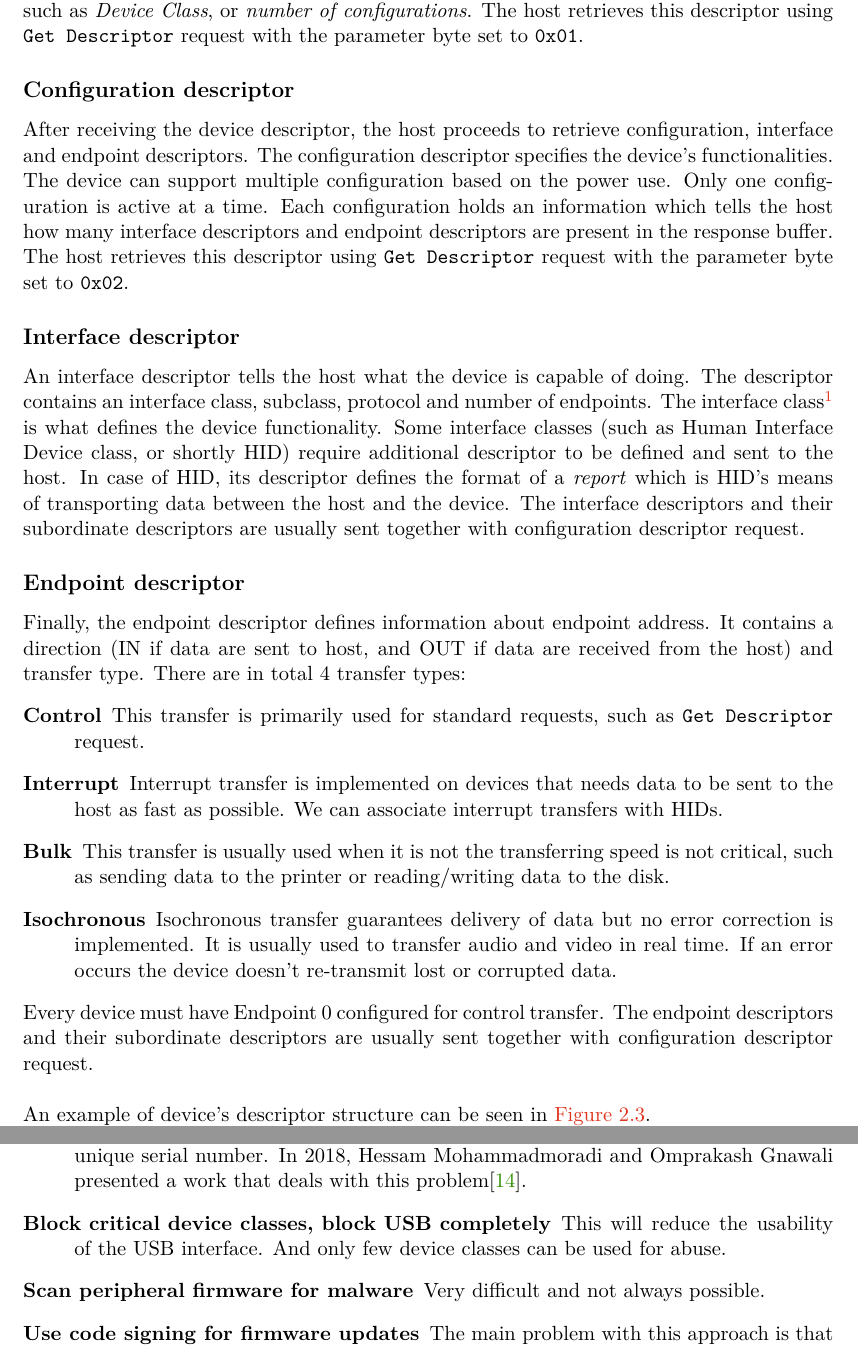
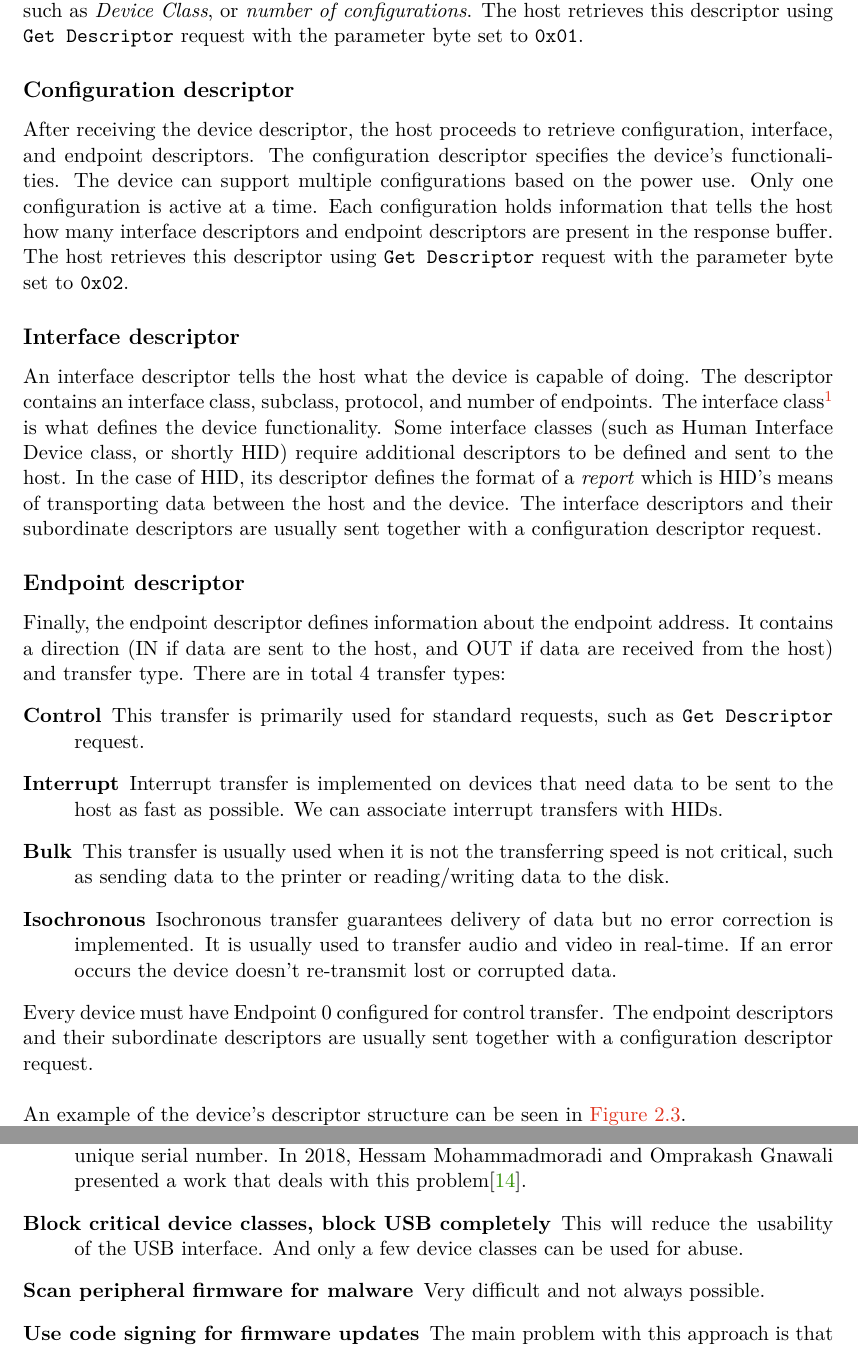
Before and after one commit to hungdojan/Bachelor_Thesis_Paper, a LaTeX thesis (projekt.tex, which reads projekt-01-kapitoly-chapters-en.tex): two parts of pages 11 and 13 of 49, joined at a grey line, cut so that both start at the same text. Compiled offline with pdfLaTeX.

Commit message:
Updates from Overleaf

```diff
--- a/projekt-01-kapitoly-chapters-en.tex
+++ b/projekt-01-kapitoly-chapters-en.tex
@@ -97,22 +97,22 @@ There are other types of descriptor that are not required by the host. If a devi
 This is the first descriptor requested by the host requests upon connecting the device to the host machine. It comprises device identification information such as \emph{Product ID}, \emph{Vendor ID}, \emph{Serial Number}, as well as information needed by the host to retrieve further data such as \emph{Device Class}, or \emph{number of configurations}. The host retrieves this descriptor using \verb|Get Descriptor| request with the parameter byte set to \verb|0x01|.
 
 \subsection*{Configuration descriptor}
-After receiving the device descriptor, the host proceeds to retrieve configuration, interface and endpoint descriptors. The configuration descriptor specifies the device's functionalities. The device can support multiple configuration based on the power use. Only one configuration is active at a time. Each configuration holds an information which tells the host how many interface descriptors and endpoint descriptors are present in the response buffer. The host retrieves this descriptor using \verb|Get Descriptor| request with the parameter byte set to \verb|0x02|.
+After receiving the device descriptor, the host proceeds to retrieve configuration, interface, and endpoint descriptors. The configuration descriptor specifies the device's functionalities. The device can support multiple configurations based on the power use. Only one configuration is active at a time. Each configuration holds information that tells the host how many interface descriptors and endpoint descriptors are present in the response buffer. The host retrieves this descriptor using \verb|Get Descriptor| request with the parameter byte set to \verb|0x02|.
 
 \subsection*{Interface descriptor}
-An interface descriptor tells the host what the device is capable of doing. The descriptor contains an interface class, subclass, protocol and number of endpoints. The interface class\footnote{A list of interface classes can be found here: \url{https://www.usb.org/defined-class-codes}} is what defines the device functionality. Some interface classes (such as Human Interface Device class, or shortly HID) require additional descriptor to be defined and sent to the host. In case of HID, its descriptor defines the format of a \emph{report} which is HID's means of transporting data between the host and the device. The interface descriptors and their subordinate descriptors are usually sent together with configuration descriptor request.
+An interface descriptor tells the host what the device is capable of doing. The descriptor contains an interface class, subclass, protocol, and number of endpoints. The interface class\footnote{A list of interface classes can be found here: \url{https://www.usb.org/defined-class-codes}} is what defines the device functionality. Some interface classes (such as Human Interface Device class, or shortly HID) require additional descriptors to be defined and sent to the host. In the case of HID, its descriptor defines the format of a \emph{report} which is HID's means of transporting data between the host and the device. The interface descriptors and their subordinate descriptors are usually sent together with a configuration descriptor request.
 
 \subsection*{Endpoint descriptor}
-Finally, the endpoint descriptor defines information about endpoint address. It contains a direction (IN if data are sent to host, and OUT if data are received from the host) and transfer type. There are in total 4 transfer types:
+Finally, the endpoint descriptor defines information about the endpoint address. It contains a direction (IN if data are sent to the host, and OUT if data are received from the host) and transfer type. There are in total 4 transfer types:
 \begin{description}
     \item [Control] This transfer is primarily used for standard requests, such as \verb|Get Descriptor| request.
-    \item [Interrupt] Interrupt transfer is implemented on devices that needs data to be sent to the host as fast as possible. We can associate interrupt transfers with HIDs.
+    \item [Interrupt] Interrupt transfer is implemented on devices that need data to be sent to the host as fast as possible. We can associate interrupt transfers with HIDs.
     \item [Bulk] This transfer is usually used when it is not the transferring speed is not critical, such as sending data to the printer or reading/writing data to the disk.
-    \item [Isochronous] Isochronous transfer guarantees delivery of data but no error correction is implemented. It is usually used to transfer audio and video in real time. If an error occurs the device doesn't re-transmit lost or corrupted data.
+    \item [Isochronous] Isochronous transfer guarantees delivery of data but no error correction is implemented. It is usually used to transfer audio and video in real-time. If an error occurs the device doesn't re-transmit lost or corrupted data.
 \end{description}
-Every device must have Endpoint 0 configured for control transfer. The endpoint descriptors and their subordinate descriptors are usually sent together with configuration descriptor request.
+Every device must have Endpoint 0 configured for control transfer. The endpoint descriptors and their subordinate descriptors are usually sent together with a configuration descriptor request.
 \\ \\
-An example of device's descriptor structure can be seen in \autoref{fig:descriptors}.
+An example of the device's descriptor structure can be seen in \autoref{fig:descriptors}.
 
 \begin{figure}[ht]
     \centering
@@ -136,7 +136,7 @@ BadUSB was initially revealed in 2014 at the Black Hat conference in the USA. Th
 The team also briefly discussed a list of five potential defense ideas:
 \begin{description}
     \item [Whitelist USB devices] Only selected USB devices will be allowed to communicate with the host. Unfortunately, USB devices have no reliable identifier, not all devices have a unique serial number. In 2018, Hessam Mohammadmoradi and Omprakash Gnawali presented a work that deals with this problem\cite{whitelistBadUSB2018}.
-    \item [Block critical device classes, block USB completely] This will reduce the usability of the USB interface. And only few device classes can be used for abuse.
+    \item [Block critical device classes, block USB completely] This will reduce the usability of the USB interface. And only a few device classes can be used for abuse.
     \item [Scan peripheral firmware for malware] Very difficult and not always possible.
     \item [Use code signing for firmware updates] The main problem with this approach is that there are billions of old devices that will remain susceptible.
     \item [Disable firmware updates in hardware] A very simple and effective approach.
```
Also changed, not shown: projekt-01-kapitoly-chapters-en.tex (18 more changed lines).
